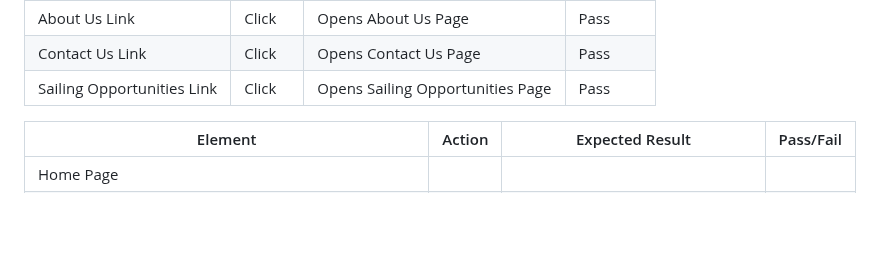
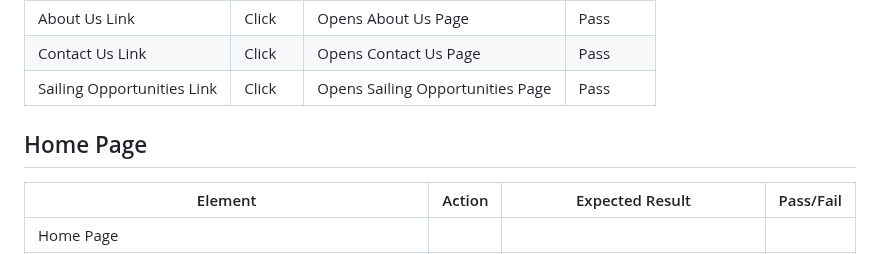
Before and after one commit to doyle-kfd/CrewFinder, a Markdown page: TESTING.md, the part around the change. Drawn GitHub-style; blank space fills up the shorter version.

```diff
--- a/TESTING.md
+++ b/TESTING.md
@@ -507,7 +507,7 @@ This setup ensures consistent and reusable test data across test cases.
 | Sailing Opportunities Link   | Click      | Opens Sailing Opportunities Page                                   | Pass      |
 
 
-
+## Home Page
 | Element                      | Action     | Expected Result                                                    | Pass/Fail |
 |------------------------------|------------|--------------------------------------------------------------------|-----------|
 | Home Page                    |            |                                                                    |           |
```
